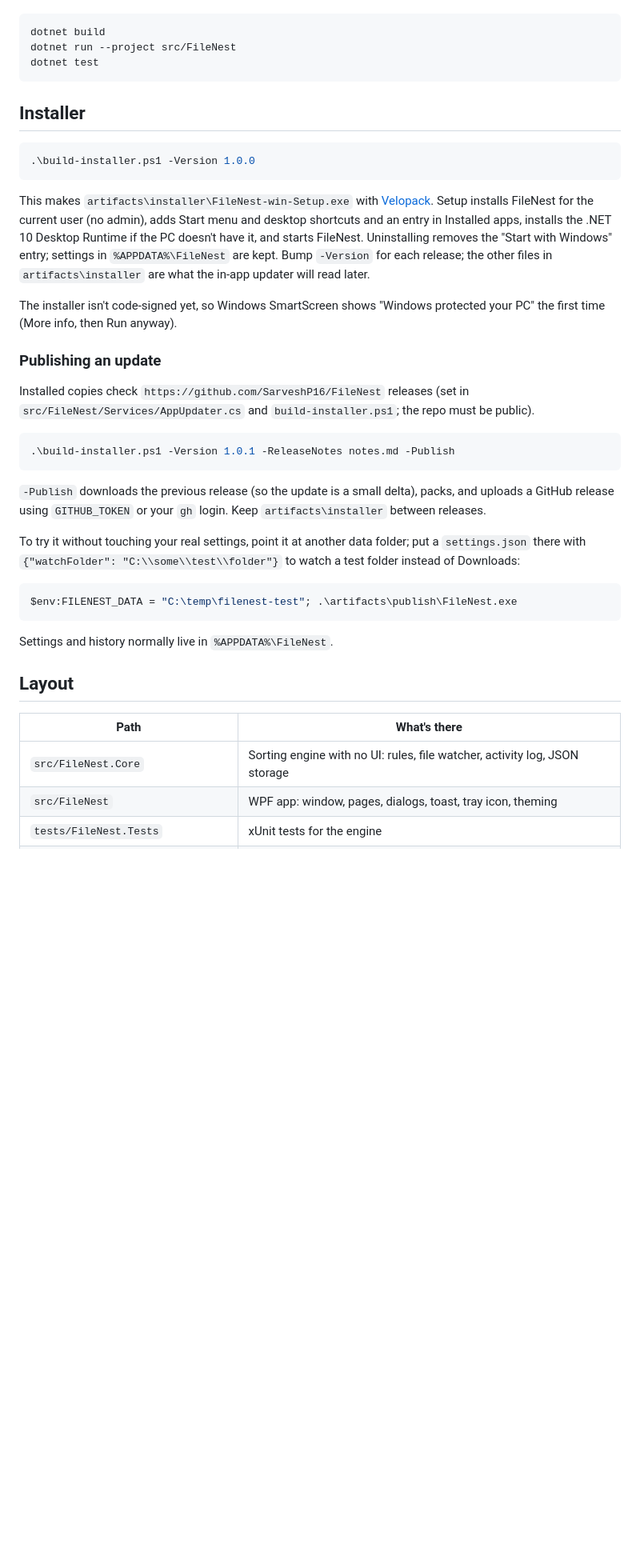
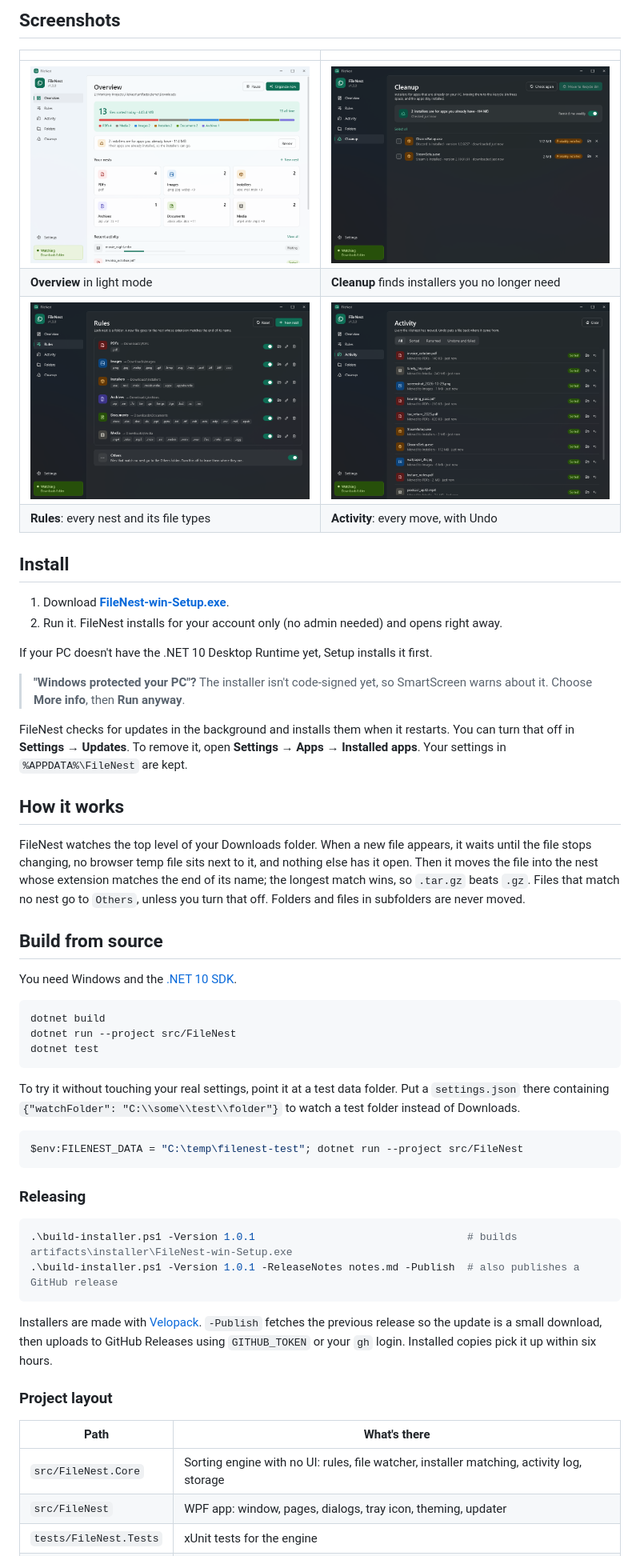
Before and after one commit to SarveshP16/FileNest, a Markdown page: README.md, the part around the change printed below. Shown: that part at 80% size. GitHub-like rendering; pictures changed too: docs/screenshots/activity.png (added), docs/screenshots/cleanup.png (added), docs/screenshots/overview-light.png (added); blank space fills up the shorter version.

````diff
--- a/README.md
+++ b/README.md
@@ -18,50 +47,67 @@ Needs the .NET 10 SDK.
 
-```bash
+## Screenshots
+
+| | |
+|---|---|
+| <img src="docs/screenshots/overview-light.png" alt="Overview in light mode" /> | <img src="docs/screenshots/cleanup.png" alt="Cleanup page" /> |
+| **Overview** in light mode | **Cleanup** finds installers you no longer need |
+| <img src="docs/screenshots/rules.png" alt="Rules page" /> | <img src="docs/screenshots/activity.png" alt="Activity page" /> |
+| **Rules**: every nest and its file types | **Activity**: every move, with Undo |
+
+## Install
+
+1. Download [**FileNest-win-Setup.exe**](https://github.com/SarveshP16/FileNest/releases/latest/download/FileNest-win-Setup.exe).
+2. Run it. FileNest installs for your account only (no admin needed) and opens right away.
+
+If your PC doesn't have the .NET 10 Desktop Runtime yet, Setup installs it first.
+
+> **"Windows protected your PC"?** The installer isn't code-signed yet, so SmartScreen warns about it.
+> Choose **More info**, then **Run anyway**.
+
+FileNest checks for updates in the background and installs them when it restarts. You can turn that off in
+**Settings → Updates**. To remove it, open **Settings → Apps → Installed apps**. Your settings in
+`%APPDATA%\FileNest` are kept.
+
+## How it works
+
+FileNest watches the top level of your Downloads folder. When a new file appears, it waits until the file
+stops changing, no browser temp file sits next to it, and nothing else has it open. Then it moves the file
+into the nest whose extension matches the end of its name; the longest match wins, so `.tar.gz` beats `.gz`.
+Files that match no nest go to `Others`, unless you turn that off. Folders and files in subfolders are
+never moved.
+
+## Build from source
+
+You need Windows and the [.NET 10 SDK](https://dotnet.microsoft.com/download/dotnet/10.0).
+
+```powershell
 dotnet build
 dotnet run --project src/FileNest
 dotnet test
 ```
 
-## Installer
+To try it without touching your real settings, point it at a test data folder. Put a `settings.json` there
+containing `{"watchFolder": "C:\\some\\test\\folder"}` to watch a test folder instead of Downloads.
 
 ```powershell
-.\build-installer.ps1 -Version 1.0.0
+$env:FILENEST_DATA = "C:\temp\filenest-test"; dotnet run --project src/FileNest
 ```
 
-This makes `artifacts\installer\FileNest-win-Setup.exe` with [Velopack](https://velopack.io). Setup installs FileNest for
-the current user (no admin), adds Start menu and desktop shortcuts and an entry in Installed apps, installs the .NET 10
-Desktop Runtime if the PC doesn't have it, and starts FileNest. Uninstalling removes the "Start with Windows" entry;
-settings in `%APPDATA%\FileNest` are kept. Bump `-Version` for each release; the other files in `artifacts\installer`
-are what the in-app updater will read later.
-
-The installer isn't code-signed yet, so Windows SmartScreen shows "Windows protected your PC" the first time
-(More info, then Run anyway).
-
-### Publishing an update
-
-Installed copies check `https://github.com/SarveshP16/FileNest` releases (set in
-`src/FileNest/Services/AppUpdater.cs` and `build-installer.ps1`; the repo must be public).
+### Releasing
 
 ```powershell
-.\build-installer.ps1 -Version 1.0.1 -ReleaseNotes notes.md -Publish
+.\build-installer.ps1 -Version 1.0.1                                  # builds artifacts\installer\FileNest-win-Setup.exe
+.\build-installer.ps1 -Version 1.0.1 -ReleaseNotes notes.md -Publish  # also publishes a GitHub release
 ```
 
-`-Publish` downloads the previous release (so the update is a small delta), packs, and uploads a GitHub release
-using `GITHUB_TOKEN` or your `gh` login. Keep `artifacts\installer` between releases.
+Installers are made with [Velopack](https://velopack.io). `-Publish` fetches the previous release so the
+update is a small download, then uploads to GitHub Releases using `GITHUB_TOKEN` or your `gh` login.
+Installed copies pick it up within six hours.
 
-To try it without touching your real settings, point it at another data folder; put a `settings.json` there with
-`{"watchFolder": "C:\\some\\test\\folder"}` to watch a test folder instead of Downloads:
-
-```powershell
-$env:FILENEST_DATA = "C:\temp\filenest-test"; .\artifacts\publish\FileNest.exe
-```
-
-Settings and history normally live in `%APPDATA%\FileNest`.
-
-## Layout
+### Project layout
 
 | Path | What's there |
 |---|---|
-| `src/FileNest.Core` | Sorting engine with no UI: rules, file watcher, activity log, JSON storage |
-| `src/FileNest` | WPF app: window, pages, dialogs, toast, tray icon, theming |
+| `src/FileNest.Core` | Sorting engine with no UI: rules, file watcher, installer matching, activity log, storage |
+| `src/FileNest` | WPF app: window, pages, dialogs, tray icon, theming, updater |
 | `tests/FileNest.Tests` | xUnit tests for the engine |
````
Also changed, not shown: other parts of README.md (+53 -14 lines), docs/logo.png (added), docs/screenshots/overview-dark.png (added), 4 other files.
